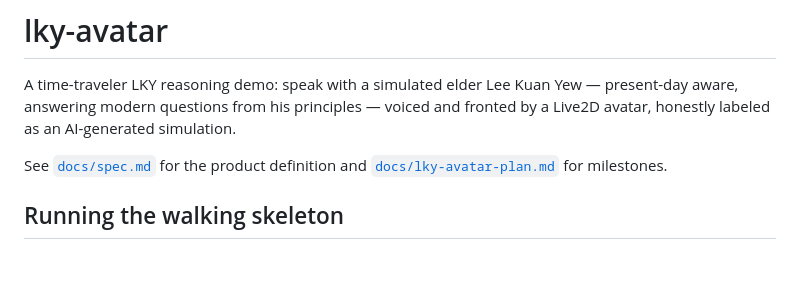
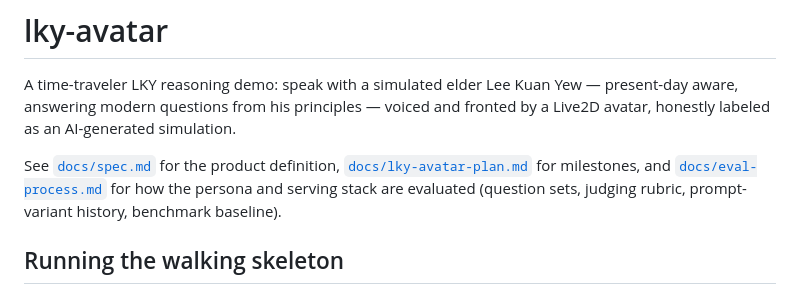
Before and after one commit to pixiiidust/lky-avatar, a Markdown page: README.md, the part around the change. Rendered like a GitHub page; blank space fills up the shorter version.

```diff
--- a/README.md
+++ b/README.md
@@ -4,8 +4,11 @@ A time-traveler LKY reasoning demo: speak with a simulated elder Lee Kuan Yew
 present-day aware, answering modern questions from his principles — voiced and
 fronted by a Live2D avatar, honestly labeled as an AI-generated simulation.
 
-See [`docs/spec.md`](docs/spec.md) for the product definition and
-[`docs/lky-avatar-plan.md`](docs/lky-avatar-plan.md) for milestones.
+See [`docs/spec.md`](docs/spec.md) for the product definition,
+[`docs/lky-avatar-plan.md`](docs/lky-avatar-plan.md) for milestones, and
+[`docs/eval-process.md`](docs/eval-process.md) for how the persona and serving
+stack are evaluated (question sets, judging rubric, prompt-variant history,
+benchmark baseline).
 
 ## Running the walking skeleton
 
```
Also changed, not shown: docs/eval-process.md (added, +123 -0 lines).
